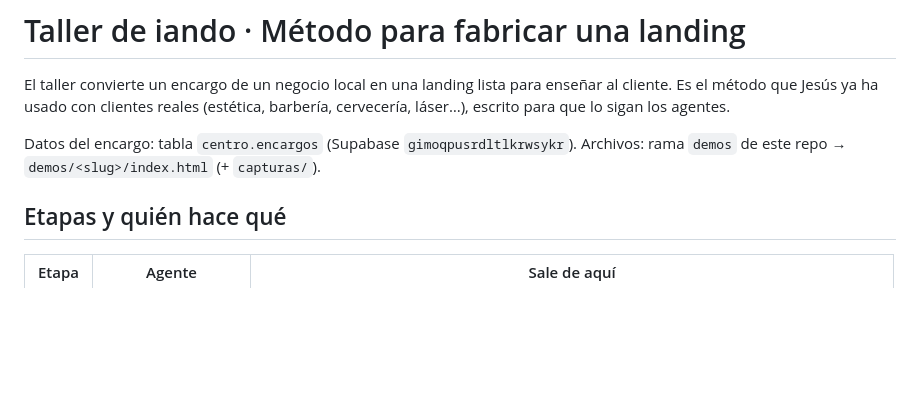
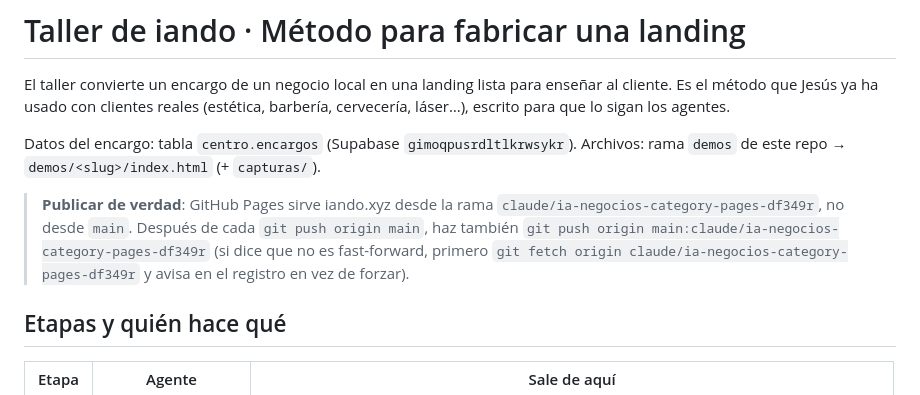
Before and after one commit to jesusgarciaoropesa-dotcom/ia-para-negocios, a Markdown page: taller/METODO-LANDING.md, the part around the change. Drawn GitHub-style; blank space fills up the shorter version.

```diff
--- a/taller/METODO-LANDING.md
+++ b/taller/METODO-LANDING.md
@@ -6,6 +6,9 @@ enseñar al cliente. Es el método que Jesús ya ha usado con clientes reales
 
 Datos del encargo: tabla `centro.encargos` (Supabase `gimoqpusrdltlkrwsykr`).
 Archivos: rama `demos` de este repo → `demos/<slug>/index.html` (+ `capturas/`).
+
+
+> **Publicar de verdad**: GitHub Pages sirve iando.xyz desde la rama `claude/ia-negocios-category-pages-df349r`, no desde `main`. Después de cada `git push origin main`, haz también `git push origin main:claude/ia-negocios-category-pages-df349r` (si dice que no es fast-forward, primero `git fetch origin claude/ia-negocios-category-pages-df349r` y avisa en el registro en vez de forzar).
 
 ## Etapas y quién hace qué
 
```
Also changed, not shown: AGENTES.md (+3 -0 lines).
